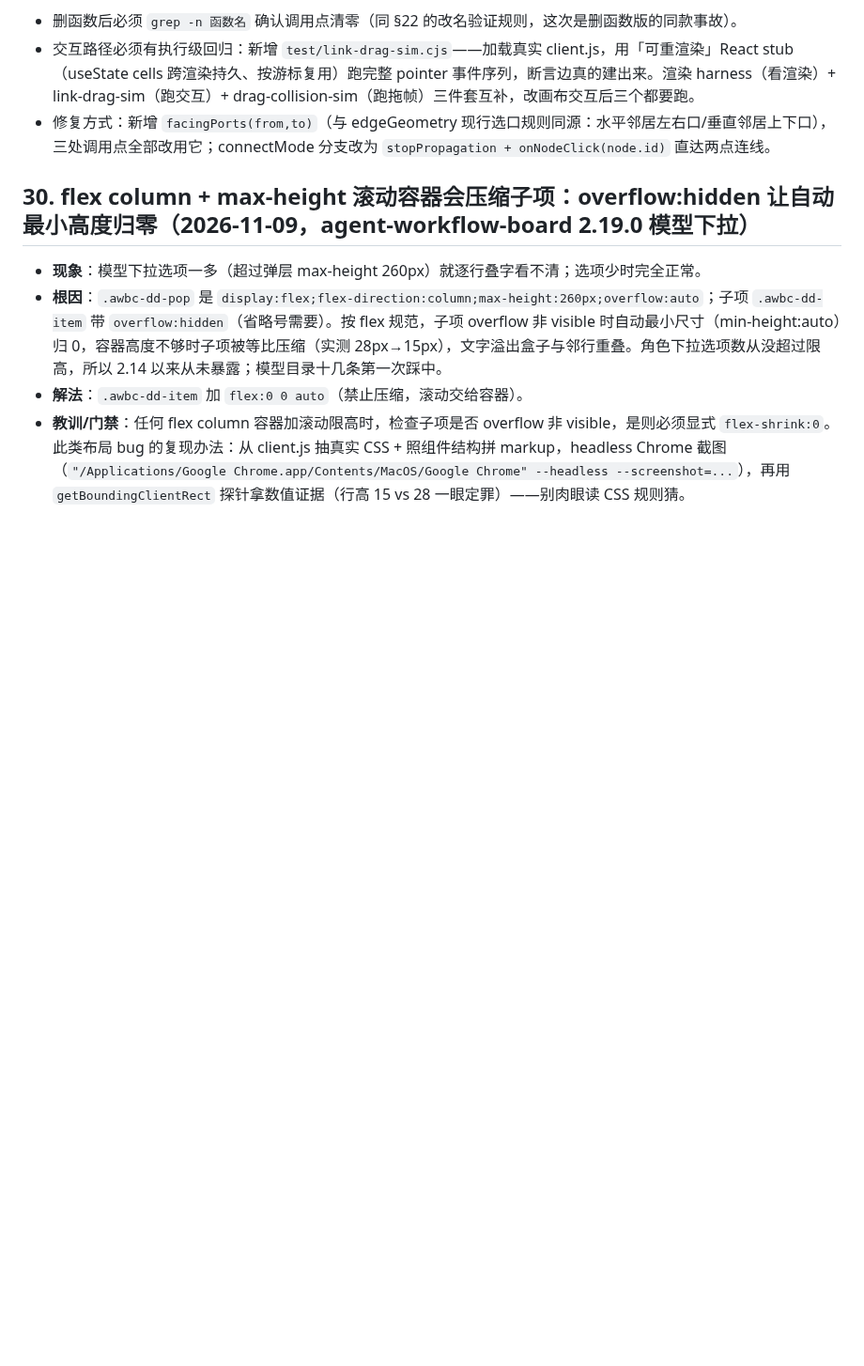
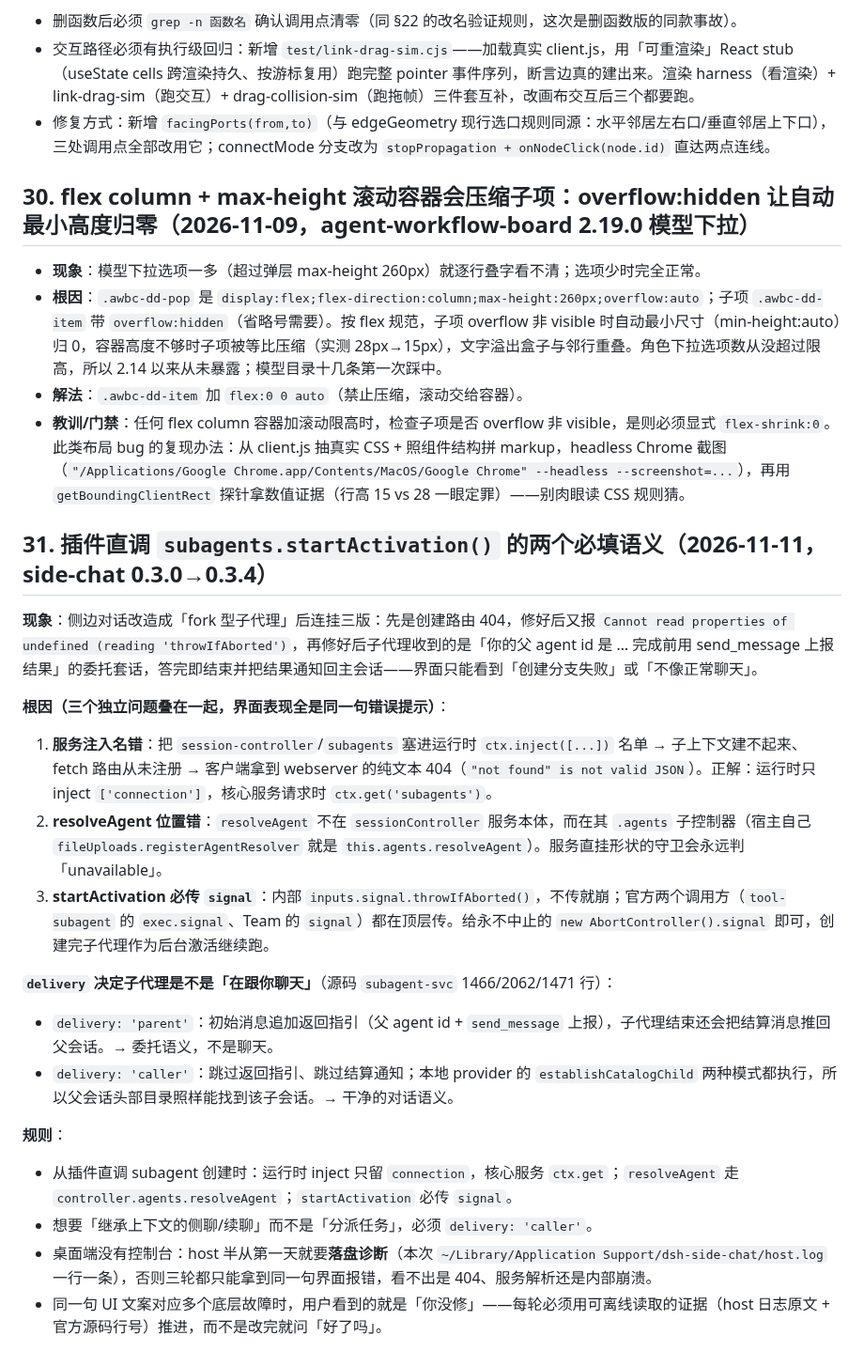
Before and after one commit to czm233/my-dsharness-plugin, a Markdown page: PITFALLS.md, the part around the change. Shown at 94% size. Drawn GitHub-style; blank space fills up the shorter version.

Commit message:
PITFALLS #31: 插件直调 startActivation 的 signal/delivery 语义与三轮误诊教训

```diff
--- a/PITFALLS.md
+++ b/PITFALLS.md
@@ -538,3 +538,22 @@ strings "/Applications/DeepSeek Harness.app/Contents/Resources/app.asar" | grep
 - **根因**：`.awbc-dd-pop` 是 `display:flex;flex-direction:column;max-height:260px;overflow:auto`；子项 `.awbc-dd-item` 带 `overflow:hidden`（省略号需要）。按 flex 规范，子项 overflow 非 visible 时自动最小尺寸（min-height:auto）归 0，容器高度不够时子项被等比压缩（实测 28px→15px），文字溢出盒子与邻行重叠。角色下拉选项数从没超过限高，所以 2.14 以来从未暴露；模型目录十几条第一次踩中。
 - **解法**：`.awbc-dd-item` 加 `flex:0 0 auto`（禁止压缩，滚动交给容器）。
 - **教训/门禁**：任何 flex column 容器加滚动限高时，检查子项是否 overflow 非 visible，是则必须显式 `flex-shrink:0`。此类布局 bug 的复现办法：从 client.js 抽真实 CSS + 照组件结构拼 markup，headless Chrome 截图（`"/Applications/Google Chrome.app/Contents/MacOS/Google Chrome" --headless --screenshot=...`），再用 `getBoundingClientRect` 探针拿数值证据（行高 15 vs 28 一眼定罪）——别肉眼读 CSS 规则猜。
+
+## 31. 插件直调 `subagents.startActivation()` 的两个必填语义（2026-11-11，side-chat 0.3.0→0.3.4）
+
+**现象**：侧边对话改造成「fork 型子代理」后连挂三版：先是创建路由 404，修好后又报 `Cannot read properties of undefined (reading 'throwIfAborted')`，再修好后子代理收到的是「你的父 agent id 是 … 完成前用 send_message 上报结果」的委托套话，答完即结束并把结果通知回主会话——界面只能看到「创建分支失败」或「不像正常聊天」。
+
+**根因（三个独立问题叠在一起，界面表现全是同一句错误提示）**：
+1. **服务注入名错**：把 `session-controller`/`subagents` 塞进运行时 `ctx.inject([...])` 名单 → 子上下文建不起来、fetch 路由从未注册 → 客户端拿到 webserver 的纯文本 404（`"not found" is not valid JSON`）。正解：运行时只 inject `['connection']`，核心服务请求时 `ctx.get('subagents')`。
+2. **resolveAgent 位置错**：`resolveAgent` 不在 `sessionController` 服务本体，而在其 `.agents` 子控制器（宿主自己 `fileUploads.registerAgentResolver` 就是 `this.agents.resolveAgent`）。服务直挂形状的守卫会永远判「unavailable」。
+3. **startActivation 必传 `signal`**：内部 `inputs.signal.throwIfAborted()`，不传就崩；官方两个调用方（`tool-subagent` 的 `exec.signal`、Team 的 `signal`）都在顶层传。给永不中止的 `new AbortController().signal` 即可，创建完子代理作为后台激活继续跑。
+
+**`delivery` 决定子代理是不是「在跟你聊天」**（源码 `subagent-svc` 1466/2062/1471 行）：
+- `delivery: 'parent'`：初始消息追加返回指引（父 agent id + `send_message` 上报），子代理结束还会把结算消息推回父会话。→ 委托语义，不是聊天。
+- `delivery: 'caller'`：跳过返回指引、跳过结算通知；本地 provider 的 `establishCatalogChild` 两种模式都执行，所以父会话头部目录照样能找到该子会话。→ 干净的对话语义。
+
+**规则**：
+- 从插件直调 subagent 创建时：运行时 inject 只留 `connection`，核心服务 `ctx.get`；`resolveAgent` 走 `controller.agents.resolveAgent`；`startActivation` 必传 `signal`。
+- 想要「继承上下文的侧聊/续聊」而不是「分派任务」，必须 `delivery: 'caller'`。
+- 桌面端没有控制台：host 半从第一天就要**落盘诊断**（本次 `~/Library/Application Support/dsh-side-chat/host.log` 一行一条），否则三轮都只能拿到同一句界面报错，看不出是 404、服务解析还是内部崩溃。
+- 同一句 UI 文案对应多个底层故障时，用户看到的就是「你没修」——每轮必须用可离线读取的证据（host 日志原文 + 官方源码行号）推进，而不是改完就问「好了吗」。
```
